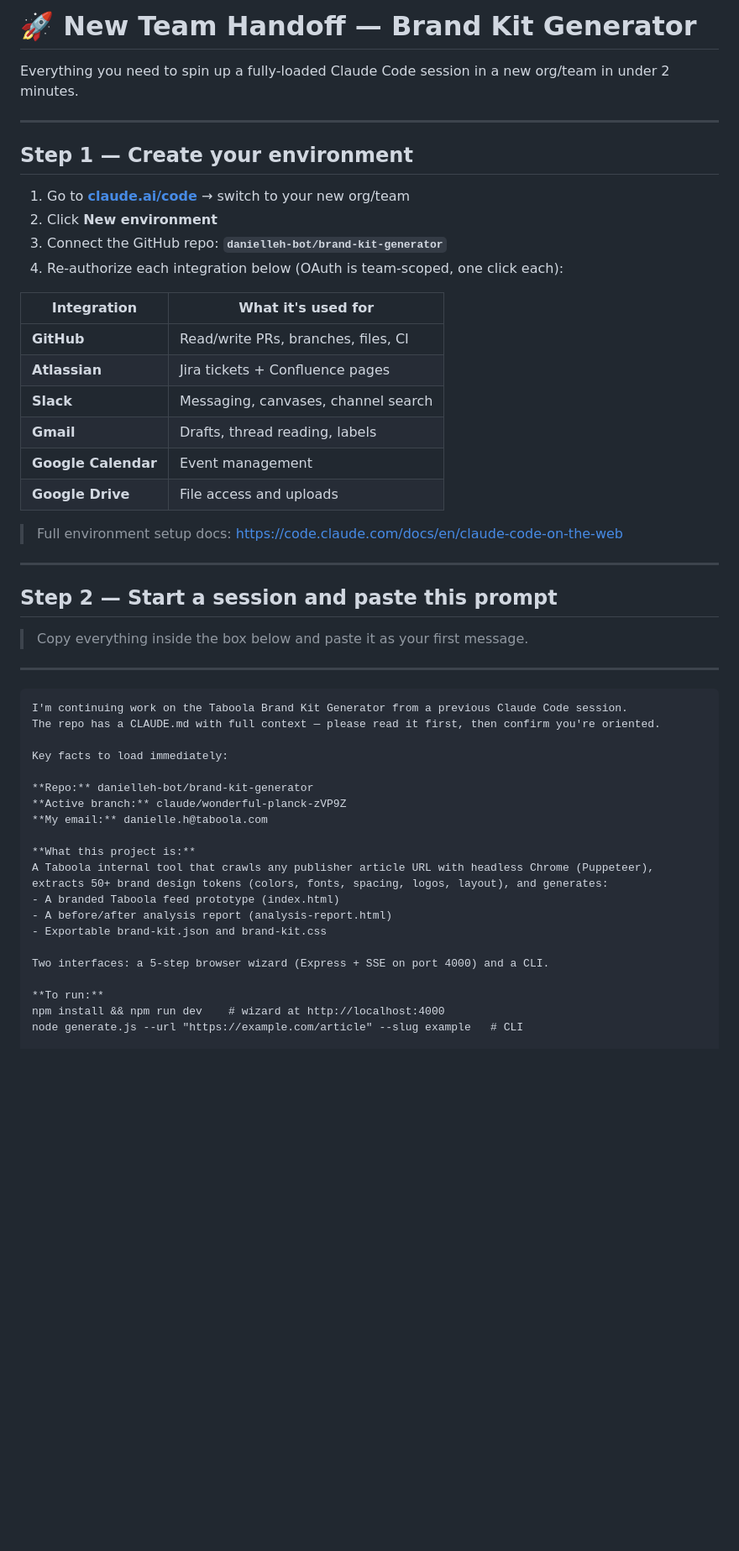
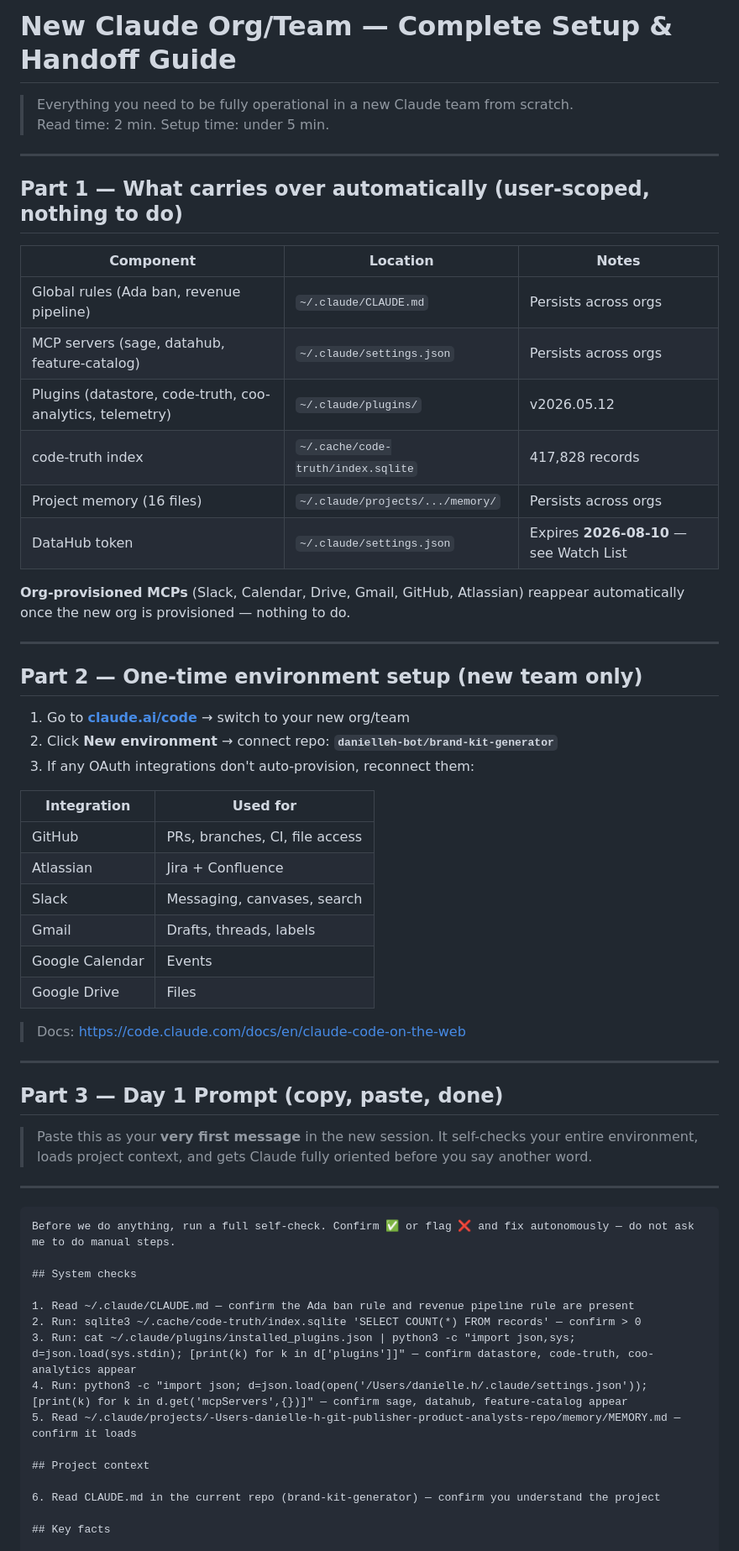
Before and after one commit to danielleh-bot/brand-kit-generator, a Markdown page: NEW-TEAM-HANDOFF.md, the part around one of its changes. Shown at 84% size. GitHub-like rendering; blank space fills up the shorter version.

````diff
--- a/NEW-TEAM-HANDOFF.md
+++ b/NEW-TEAM-HANDOFF.md
@@ -1,55 +1,64 @@
-# 🚀 New Team Handoff — Brand Kit Generator
+# New Claude Org/Team — Complete Setup & Handoff Guide
 
-Everything you need to spin up a fully-loaded Claude Code session in a new org/team in under 2 minutes.
+> Everything you need to be fully operational in a new Claude team from scratch.
+> Read time: 2 min. Setup time: under 5 min.
 
 ---
 
-## Step 1 — Create your environment
+## Part 1 — What carries over automatically (user-scoped, nothing to do)
 
-1. Go to **[claude.ai/code](https://claude.ai/code)** → switch to your new org/team
-2. Click **New environment**
-3. Connect the GitHub repo: **`danielleh-bot/brand-kit-generator`**
-4. Re-authorize each integration below (OAuth is team-scoped, one click each):
+| Component | Location | Notes |
+|---|---|---|
+| Global rules (Ada ban, revenue pipeline) | `~/.claude/CLAUDE.md` | Persists across orgs |
+| MCP servers (sage, datahub, feature-catalog) | `~/.claude/settings.json` | Persists across orgs |
+| Plugins (datastore, code-truth, coo-analytics, telemetry) | `~/.claude/plugins/` | v2026.05.12 |
+| code-truth index | `~/.cache/code-truth/index.sqlite` | 417,828 records |
+| Project memory (16 files) | `~/.claude/projects/.../memory/` | Persists across orgs |
+| DataHub token | `~/.claude/settings.json` | Expires **2026-08-10** — see Watch List |
 
-| Integration | What it's used for |
-|---|---|
-| **GitHub** | Read/write PRs, branches, files, CI |
-| **Atlassian** | Jira tickets + Confluence pages |
-| **Slack** | Messaging, canvases, channel search |
-| **Gmail** | Drafts, thread reading, labels |
-| **Google Calendar** | Event management |
-| **Google Drive** | File access and uploads |
-
-> Full environment setup docs: https://code.claude.com/docs/en/claude-code-on-the-web
+**Org-provisioned MCPs** (Slack, Calendar, Drive, Gmail, GitHub, Atlassian) reappear automatically once the new org is provisioned — nothing to do.
 
 ---
 
-## Step 2 — Start a session and paste this prompt
+## Part 2 — One-time environment setup (new team only)
 
-> Copy everything inside the box below and paste it as your first message.
+1. Go to **[claude.ai/code](https://claude.ai/code)** → switch to your new org/team
+2. Click **New environment** → connect repo: **`danielleh-bot/brand-kit-generator`**
+3. If any OAuth integrations don't auto-provision, reconnect them:
+
+| Integration | Used for |
+|---|---|
+| GitHub | PRs, branches, CI, file access |
+| Atlassian | Jira + Confluence |
+| Slack | Messaging, canvases, search |
+| Gmail | Drafts, threads, labels |
+| Google Calendar | Events |
+| Google Drive | Files |
+
+> Docs: https://code.claude.com/docs/en/claude-code-on-the-web
+
+---
+
+## Part 3 — Day 1 Prompt (copy, paste, done)
+
+> Paste this as your **very first message** in the new session. It self-checks your entire environment, loads project context, and gets Claude fully oriented before you say another word.
 
 ---
 
 ```
-I'm continuing work on the Taboola Brand Kit Generator from a previous Claude Code session.
-The repo has a CLAUDE.md with full context — please read it first, then confirm you're oriented.
+Before we do anything, run a full self-check. Confirm ✅ or flag ❌ and fix autonomously — do not ask me to do manual steps.
 
-Key facts to load immediately:
+## System checks
 
-**Repo:** danielleh-bot/brand-kit-generator
-**Active branch:** claude/wonderful-planck-zVP9Z
-**My email:** danielle.h@taboola.com
+1. Read ~/.claude/CLAUDE.md — confirm the Ada ban rule and revenue pipeline rule are present
+2. Run: sqlite3 ~/.cache/code-truth/index.sqlite 'SELECT COUNT(*) FROM records' — confirm > 0
+3. Run: cat ~/.claude/plugins/installed_plugins.json | python3 -c "import json,sys; d=json.load(sys.stdin); [print(k) for k in d['plugins']]" — confirm datastore, code-truth, coo-analytics appear
+4. Run: python3 -c "import json; d=json.load(open('/Users/danielle.h/.claude/settings.json')); [print(k) for k in d.get('mcpServers',{})]" — confirm sage, datahub, feature-catalog appear
+5. Read ~/.claude/projects/-Users-danielle-h-git-publisher-product-analysts-repo/memory/MEMORY.md — confirm it loads
 
-**What this project is:**
-A Taboola internal tool that crawls any publisher article URL with headless Chrome (Puppeteer),
-extracts 50+ brand design tokens (colors, fonts, spacing, logos, layout), and generates:
-- A branded Taboola feed prototype (index.html)
-- A before/after analysis report (analysis-report.html)
-- Exportable brand-kit.json and brand-kit.css
+## Project context
 
-Two interfaces: a 5-step browser wizard (Express + SSE on port 4000) and a CLI.
+6. Read CLAUDE.md in the current repo (brand-kit-generator) — confirm you understand the project
 
-**To run:**
-npm install && npm run dev    # wizard at http://localhost:4000
-node generate.js --url "https://example.com/article" --slug example   # CLI
+## Key facts
 
````
Also changed, not shown: other parts of NEW-TEAM-HANDOFF.md (+55 -39 lines).
